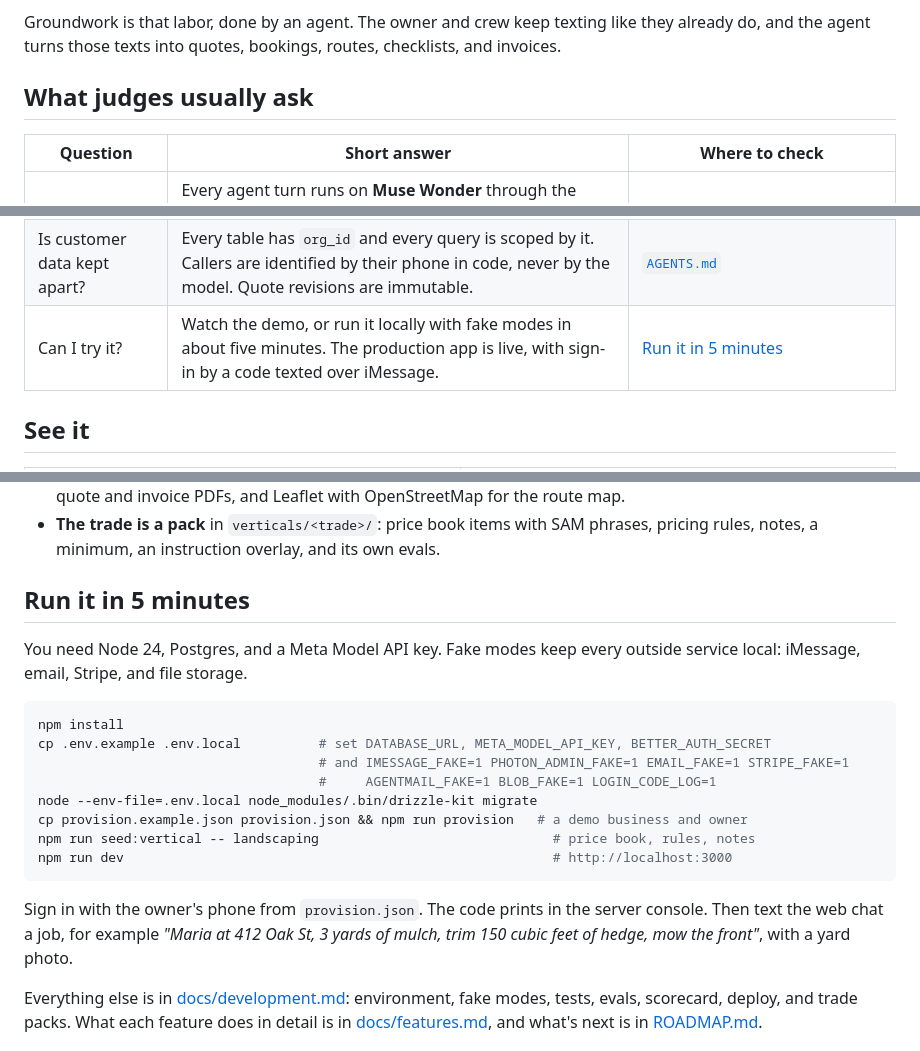
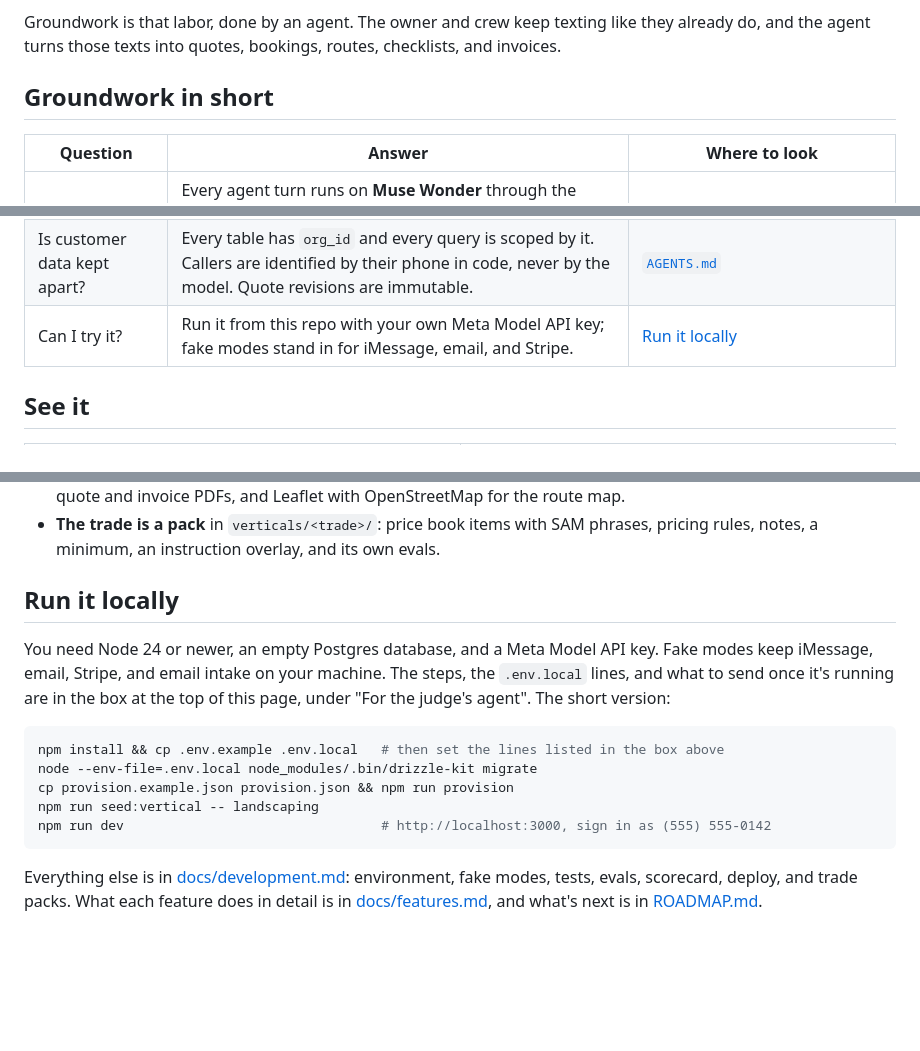
Before and after one commit to rblalock/groundwork, a Markdown page: README.md, 3 parts joined by grey strips. GitHub-like rendering; blank space fills up the shorter version.

````diff
--- a/README.md
+++ b/README.md
@@ -29,9 +89,9 @@ still have to do. They don't need another dashboard. They need something that do
 Groundwork is that labor, done by an agent. The owner and crew keep texting like they already do,
 and the agent turns those texts into quotes, bookings, routes, checklists, and invoices.
 
-## What judges usually ask
+## Groundwork in short
 
-| Question | Short answer | Where to check |
+| Question | Answer | Where to look |
 | --- | --- | --- |
 | Does it really use Meta's models? | Every agent turn runs on **Muse Wonder** through the Meta Model API (Responses API, tool calling, image input). **SAM 3.1** outlines the quoted work on yard photos. **Muse Spark** is the fallback model, **Muse Image** made the eval yard photo, and Muse Wonder is also the eval judge. | [`core/model-provider.ts`](core/model-provider.ts), [`core/sam.ts`](core/sam.ts), [How it uses Meta's models](#how-it-uses-metas-models) |
 | Who is it for? | Small landscaping businesses: an owner and a few crews who sell door to door and do the paperwork at night. Irrigation, pool, and tree service packs ship beside landscaping. | [`verticals/`](verticals/) |
@@ -41,7 +101,7 @@ and the agent turns those texts into quotes, bookings, routes, checklists, and i
 | What does it cost to run? | About $0.10 of model time per quote in the eval runs, and SAM 3.1 lists at $2.50 per 1,000 images. Every call is metered per business, member, and channel, with hourly caps. | [`core/model-pricing.ts`](core/model-pricing.ts) |
 | What stops it doing something wrong? | The crew confirms quantities in one numbered message before anything is priced. Customer texts come back as drafts for the owner to send. Schedule changes are proposals the owner approves. An email can't approve or send anything. | [Agentic, with a person in charge](#agentic-with-a-person-in-charge) |
 | Is customer data kept apart? | Every table has `org_id` and every query is scoped by it. Callers are identified by their phone in code, never by the model. Quote revisions are immutable. | [`AGENTS.md`](AGENTS.md) |
-| Can I try it? | Watch the demo, or run it locally with fake modes in about five minutes. The production app is live, with sign-in by a code texted over iMessage. | [Run it in 5 minutes](#run-it-in-5-minutes) |
+| Can I try it? | Run it from this repo with your own Meta Model API key; fake modes stand in for iMessage, email, and Stripe. | [Run it locally](#run-it-locally) |
 
 ## See it
 
@@ -206,25 +266,20 @@ flowchart LR
 - **The trade is a pack** in `verticals/<trade>/`: price book items with SAM phrases, pricing rules,
   notes, a minimum, an instruction overlay, and its own evals.
 
-## Run it in 5 minutes
+## Run it locally
 
-You need Node 24, Postgres, and a Meta Model API key. Fake modes keep every outside service local:
-iMessage, email, Stripe, and file storage.
+You need Node 24 or newer, an empty Postgres database, and a Meta Model API key. Fake modes keep
+iMessage, email, Stripe, and email intake on your machine. The steps, the `.env.local` lines, and
+what to send once it's running are in the box at the top of this page, under "For the judge's agent".
+The short version:
 
 ```bash
-npm install
-cp .env.example .env.local          # set DATABASE_URL, META_MODEL_API_KEY, BETTER_AUTH_SECRET
-                                    # and IMESSAGE_FAKE=1 PHOTON_ADMIN_FAKE=1 EMAIL_FAKE=1 STRIPE_FAKE=1
-                                    #     AGENTMAIL_FAKE=1 BLOB_FAKE=1 LOGIN_CODE_LOG=1
+npm install && cp .env.example .env.local   # then set the lines listed in the box above
 node --env-file=.env.local node_modules/.bin/drizzle-kit migrate
-cp provision.example.json provision.json && npm run provision   # a demo business and owner
-npm run seed:vertical -- landscaping                              # price book, rules, notes
-npm run dev                                                       # http://localhost:3000
+cp provision.example.json provision.json && npm run provision
+npm run seed:vertical -- landscaping
+npm run dev                                 # http://localhost:3000, sign in as (555) 555-0142
 ```
-
-Sign in with the owner's phone from `provision.json`. The code prints in the server console. Then
-text the web chat a job, for example *"Maria at 412 Oak St, 3 yards of mulch, trim 150 cubic feet of
-hedge, mow the front"*, with a yard photo.
 
 Everything else is in [docs/development.md](docs/development.md): environment, fake modes, tests,
 evals, scorecard, deploy, and trade packs. What each feature does in detail is in
````
Also changed, not shown: other parts of README.md (+64 -4 lines), HACKATHON.md (+61 -65 lines), docs/development.md (+43 -1 lines), docs/images/hero.jpg (added), docs/images/quote-by-text.jpg (deleted).
